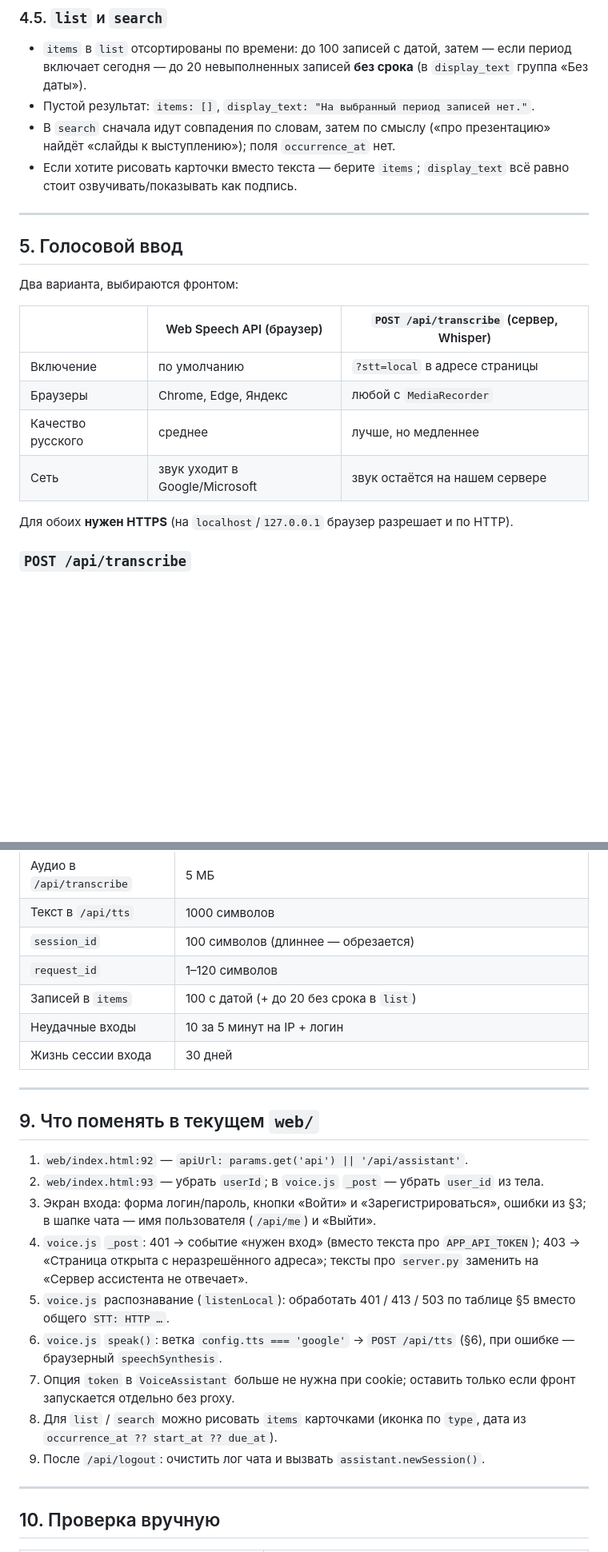
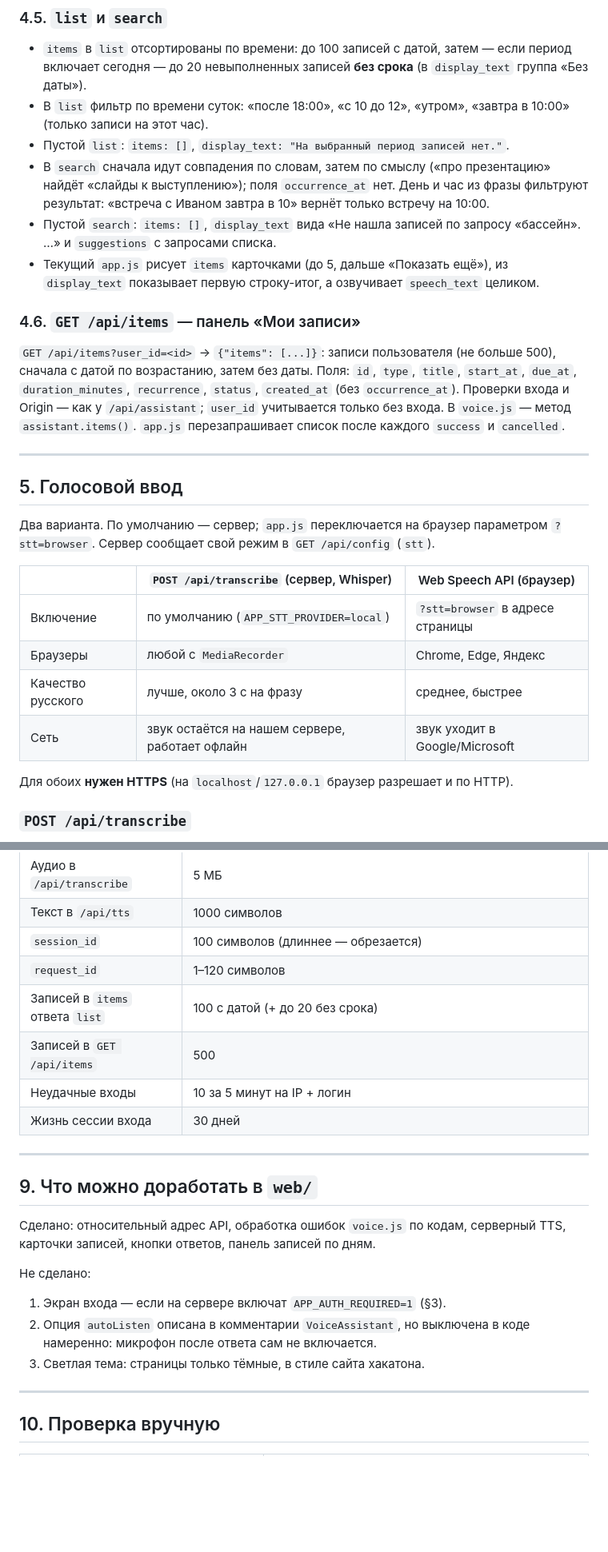
Before and after one commit to bikhe/gorkiycode-iitt, a Markdown page: FRONTEND.md, 2 parts joined by grey strips. Shown at 80% size. GitHub-like rendering; blank space fills up the shorter version.

```diff
--- a/FRONTEND.md
+++ b/FRONTEND.md
@@ -248,22 +264,28 @@ if (config.auth_required && me.status === 401) showLogin(); else showChat();
 ### 4.5. `list` и `search`
 
 - `items` в `list` отсортированы по времени: до 100 записей с датой, затем — если период включает сегодня — до 20 невыполненных записей **без срока** (в `display_text` группа «Без даты»).
-- Пустой результат: `items: []`, `display_text: "На выбранный период записей нет."`.
-- В `search` сначала идут совпадения по словам, затем по смыслу («про презентацию» найдёт «слайды к выступлению»); поля `occurrence_at` нет.
-- Если хотите рисовать карточки вместо текста — берите `items`; `display_text` всё равно стоит озвучивать/показывать как подпись.
+- В `list` фильтр по времени суток: «после 18:00», «с 10 до 12», «утром», «завтра в 10:00» (только записи на этот час).
+- Пустой `list`: `items: []`, `display_text: "На выбранный период записей нет."`.
+- В `search` сначала идут совпадения по словам, затем по смыслу («про презентацию» найдёт «слайды к выступлению»); поля `occurrence_at` нет. День и час из фразы фильтруют результат: «встреча с Иваном завтра в 10» вернёт только встречу на 10:00.
+- Пустой `search`: `items: []`, `display_text` вида «Не нашла записей по запросу «бассейн». …» и `suggestions` с запросами списка.
+- Текущий `app.js` рисует `items` карточками (до 5, дальше «Показать ещё»), из `display_text` показывает первую строку-итог, а озвучивает `speech_text` целиком.
+
+### 4.6. `GET /api/items` — панель «Мои записи»
+
+`GET /api/items?user_id=<id>` → `{"items": [...]}`: записи пользователя (не больше 500), сначала с датой по возрастанию, затем без даты. Поля: `id`, `type`, `title`, `start_at`, `due_at`, `duration_minutes`, `recurrence`, `status`, `created_at` (без `occurrence_at`). Проверки входа и Origin — как у `/api/assistant`; `user_id` учитывается только без входа. В `voice.js` — метод `assistant.items()`. `app.js` перезапрашивает список после каждого `success` и `cancelled`.
 
 ---
 
 ## 5. Голосовой ввод
 
-Два варианта, выбираются фронтом:
+Два варианта. По умолчанию — сервер; `app.js` переключается на браузер параметром `?stt=browser`. Сервер сообщает свой режим в `GET /api/config` (`stt`).
 
-| | Web Speech API (браузер) | `POST /api/transcribe` (сервер, Whisper) |
+| | `POST /api/transcribe` (сервер, Whisper) | Web Speech API (браузер) |
 |---|---|---|
-| Включение | по умолчанию | `?stt=local` в адресе страницы |
-| Браузеры | Chrome, Edge, Яндекс | любой с `MediaRecorder` |
-| Качество русского | среднее | лучше, но медленнее |
-| Сеть | звук уходит в Google/Microsoft | звук остаётся на нашем сервере |
+| Включение | по умолчанию (`APP_STT_PROVIDER=local`) | `?stt=browser` в адресе страницы |
+| Браузеры | любой с `MediaRecorder` | Chrome, Edge, Яндекс |
+| Качество русского | лучше, около 3 с на фразу | среднее, быстрее |
+| Сеть | звук остаётся на нашем сервере, работает офлайн | звук уходит в Google/Microsoft |
 
 Для обоих **нужен HTTPS** (на `localhost`/`127.0.0.1` браузер разрешает и по HTTP).
 
@@ -371,23 +395,22 @@ async function speakServer(text) {
 | Текст в `/api/tts` | 1000 символов |
 | `session_id` | 100 символов (длиннее — обрезается) |
 | `request_id` | 1–120 символов |
-| Записей в `items` | 100 с датой (+ до 20 без срока в `list`) |
+| Записей в `items` ответа `list` | 100 с датой (+ до 20 без срока) |
+| Записей в `GET /api/items` | 500 |
 | Неудачные входы | 10 за 5 минут на IP + логин |
 | Жизнь сессии входа | 30 дней |
 
 ---
 
-## 9. Что поменять в текущем `web/`
+## 9. Что можно доработать в `web/`
 
-1. `web/index.html:92` — `apiUrl: params.get('api') || '/api/assistant'`.
-2. `web/index.html:93` — убрать `userId`; в `voice.js` `_post` — убрать `user_id` из тела.
-3. Экран входа: форма логин/пароль, кнопки «Войти» и «Зарегистрироваться», ошибки из §3; в шапке чата — имя пользователя (`/api/me`) и «Выйти».
-4. `voice.js` `_post`: 401 → событие «нужен вход» (вместо текста про `APP_API_TOKEN`); 403 → «Страница открыта с неразрешённого адреса»; тексты про `server.py` заменить на «Сервер ассистента не отвечает».
-5. `voice.js` распознавание (`listenLocal`): обработать 401 / 413 / 503 по таблице §5 вместо общего `STT: HTTP …`.
-6. `voice.js` `speak()`: ветка `config.tts === 'google'` → `POST /api/tts` (§6), при ошибке — браузерный `speechSynthesis`.
-7. Опция `token` в `VoiceAssistant` больше не нужна при cookie; оставить только если фронт запускается отдельно без proxy.
-8. Для `list` / `search` можно рисовать `items` карточками (иконка по `type`, дата из `occurrence_at ?? start_at ?? due_at`).
-9. После `/api/logout`: очистить лог чата и вызвать `assistant.newSession()`.
+Сделано: относительный адрес API, обработка ошибок `voice.js` по кодам, серверный TTS, карточки записей, кнопки ответов, панель записей по дням.
+
+Не сделано:
+
+1. Экран входа — если на сервере включат `APP_AUTH_REQUIRED=1` (§3).
+2. Опция `autoListen` описана в комментарии `VoiceAssistant`, но выключена в коде намеренно: микрофон после ответа сам не включается.
+3. Светлая тема: страницы только тёмные, в стиле сайта хакатона.
 
 ---
 
```
Also changed, not shown: other parts of FRONTEND.md (+49 -26 lines).
